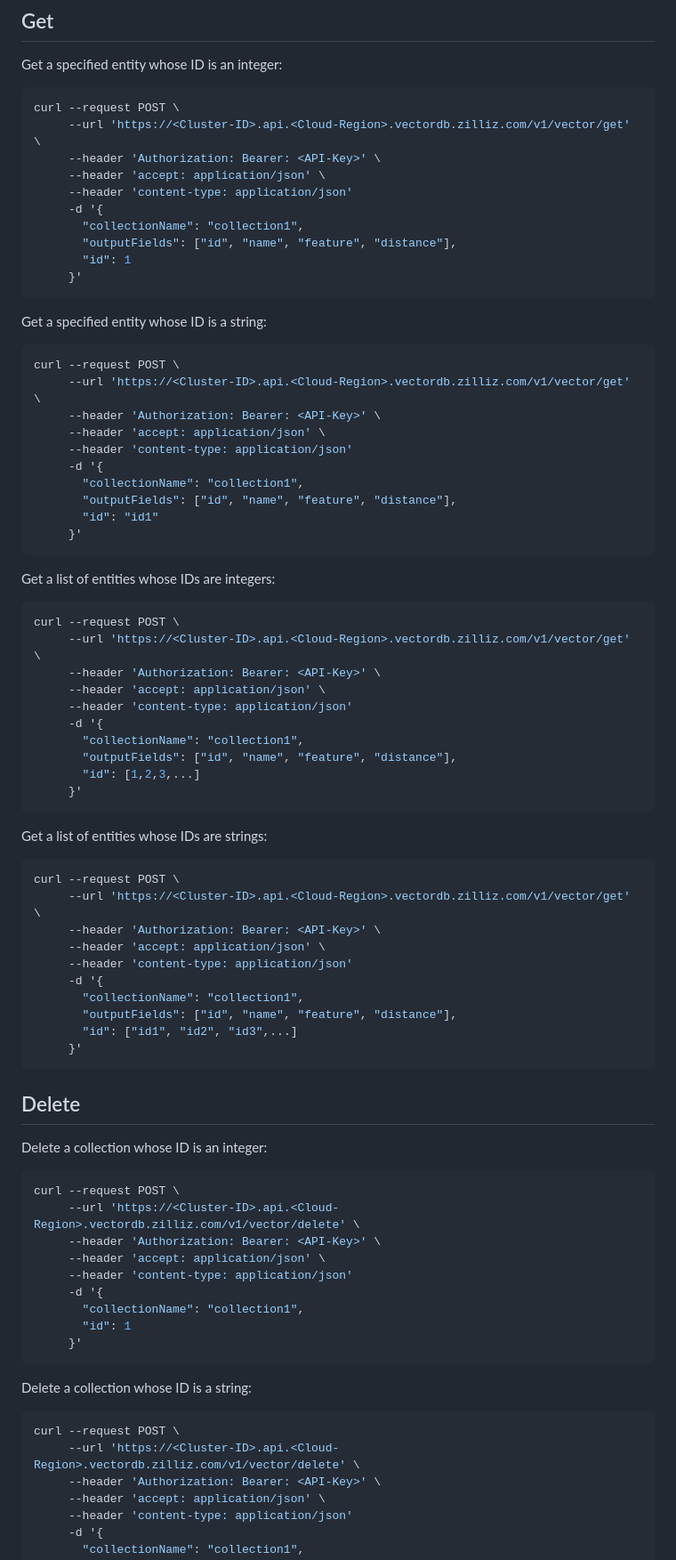
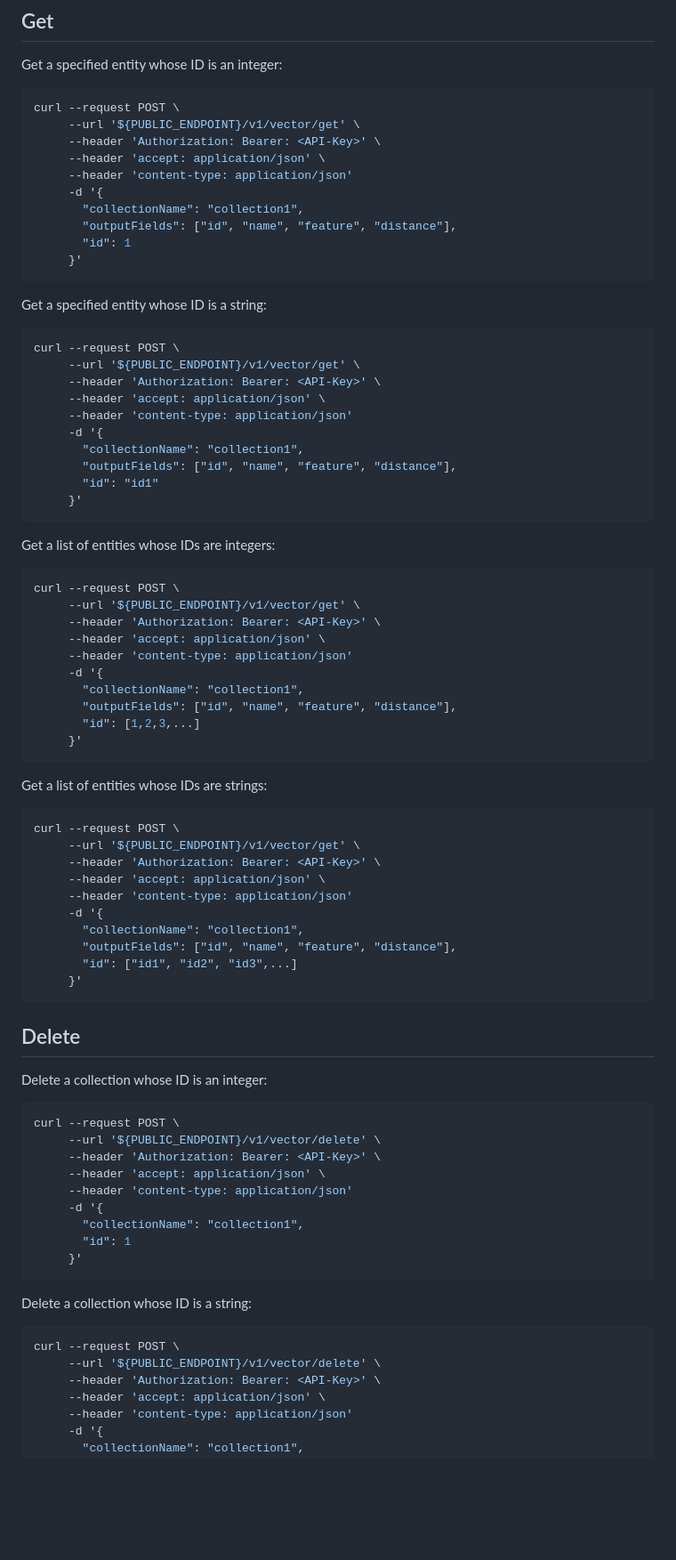
Before and after one commit to islasola/mockdoc, a Markdown page: apis/examples.md, the part around the change printed below. Shown: that part at 89% size. Rendered like a GitHub page; blank space fills up the shorter version.

````diff
--- a/apis/examples.md
+++ b/apis/examples.md
@@ -401,7 +401,7 @@ Get a specified entity whose ID is an integer:
 
 ```shell
 curl --request POST \
-     --url 'https://<Cluster-ID>.api.<Cloud-Region>.vectordb.zilliz.com/v1/vector/get' \
+     --url '${PUBLIC_ENDPOINT}/v1/vector/get' \
      --header 'Authorization: Bearer: <API-Key>' \
      --header 'accept: application/json' \
      --header 'content-type: application/json'
@@ -416,7 +416,7 @@ Get a specified entity whose ID is a string:
 
 ```shell
 curl --request POST \
-     --url 'https://<Cluster-ID>.api.<Cloud-Region>.vectordb.zilliz.com/v1/vector/get' \
+     --url '${PUBLIC_ENDPOINT}/v1/vector/get' \
      --header 'Authorization: Bearer: <API-Key>' \
      --header 'accept: application/json' \
      --header 'content-type: application/json'
@@ -431,7 +431,7 @@ Get a list of entities whose IDs are integers:
 
 ```shell
 curl --request POST \
-     --url 'https://<Cluster-ID>.api.<Cloud-Region>.vectordb.zilliz.com/v1/vector/get' \
+     --url '${PUBLIC_ENDPOINT}/v1/vector/get' \
      --header 'Authorization: Bearer: <API-Key>' \
      --header 'accept: application/json' \
      --header 'content-type: application/json'
@@ -446,7 +446,7 @@ Get a list of entities whose IDs are strings:
 
 ```shell
 curl --request POST \
-     --url 'https://<Cluster-ID>.api.<Cloud-Region>.vectordb.zilliz.com/v1/vector/get' \
+     --url '${PUBLIC_ENDPOINT}/v1/vector/get' \
      --header 'Authorization: Bearer: <API-Key>' \
      --header 'accept: application/json' \
      --header 'content-type: application/json'
@@ -463,7 +463,7 @@ Delete a collection whose ID is an integer:
 
 ```shell
 curl --request POST \
-     --url 'https://<Cluster-ID>.api.<Cloud-Region>.vectordb.zilliz.com/v1/vector/delete' \
+     --url '${PUBLIC_ENDPOINT}/v1/vector/delete' \
      --header 'Authorization: Bearer: <API-Key>' \
      --header 'accept: application/json' \
      --header 'content-type: application/json'
@@ -477,7 +477,7 @@ Delete a collection whose ID is a string:
 
 ```shell
 curl --request POST \
-     --url 'https://<Cluster-ID>.api.<Cloud-Region>.vectordb.zilliz.com/v1/vector/delete' \
+     --url '${PUBLIC_ENDPOINT}/v1/vector/delete' \
      --header 'Authorization: Bearer: <API-Key>' \
      --header 'accept: application/json' \
      --header 'content-type: application/json'
````
Also changed, not shown: other parts of apis/examples.md (+18 -18 lines).
